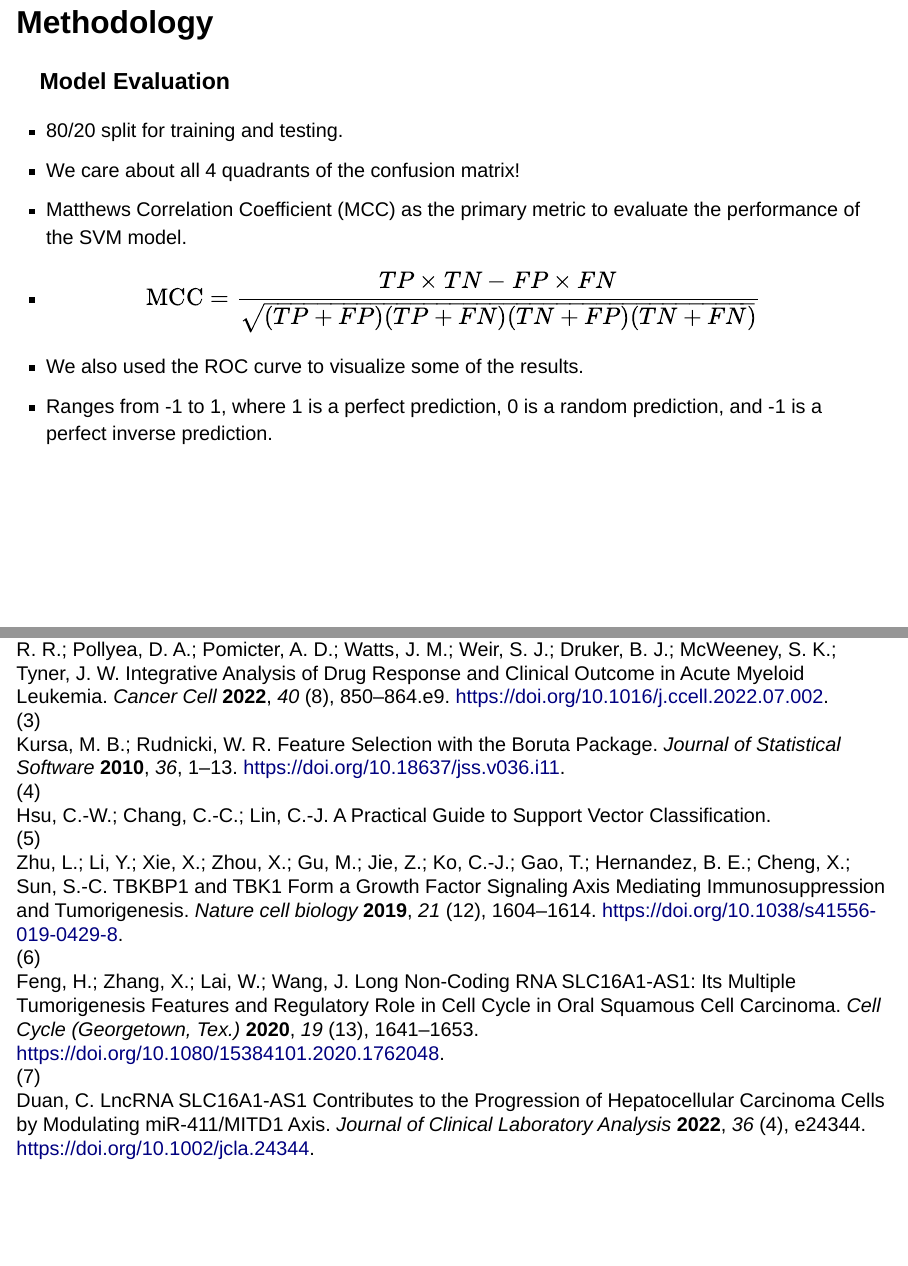
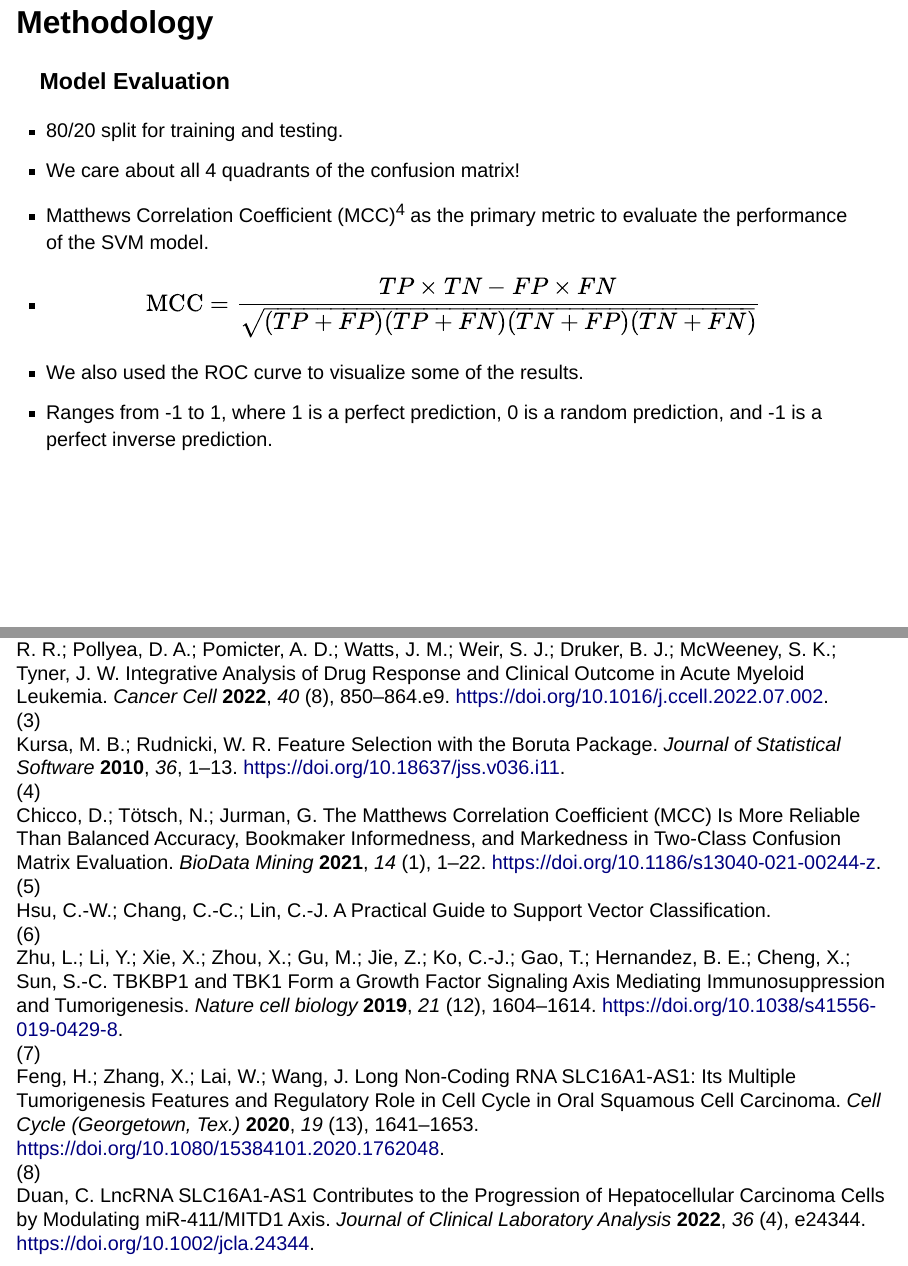
Before and after one commit to eternal-flame-AD/beataml2.0_svm, a Quarto document (presentation/stat5353_presentation.qmd): pages 6 and 14 of 14 before the commit and pages 6 and 14 of 15 after it, joined at a grey line. Rendered offline with R 4.5, knitr and Pandoc in place of Quarto, with nearby package versions; drawn as Slidy slides in place of the format the file asks for; some code elsewhere in the file could not run offline.

Commit message:
add mcc citation

```diff
--- a/presentation/stat5353_presentation.qmd
+++ b/presentation/stat5353_presentation.qmd
@@ -84,7 +84,7 @@ print(svm_input_subset)
 ::: {.incremental}
 - 80/20 split for training and testing.
 - We care about all 4 quadrants of the confusion matrix!
-- Matthews Correlation Coefficient (MCC) as the primary metric to evaluate the performance of the SVM model.
+- Matthews Correlation Coefficient (MCC) [@chicco_matthews_2021] as the primary metric to evaluate the performance of the SVM model.
 - $$
   \text{MCC} = \frac{TP \times TN - FP \times FN}{\sqrt{(TP + FP)(TP + FN)(TN + FP)(TN + FN)}}
   $$
```
Also changed, not shown: presentation/stat5353_presentation.html.
